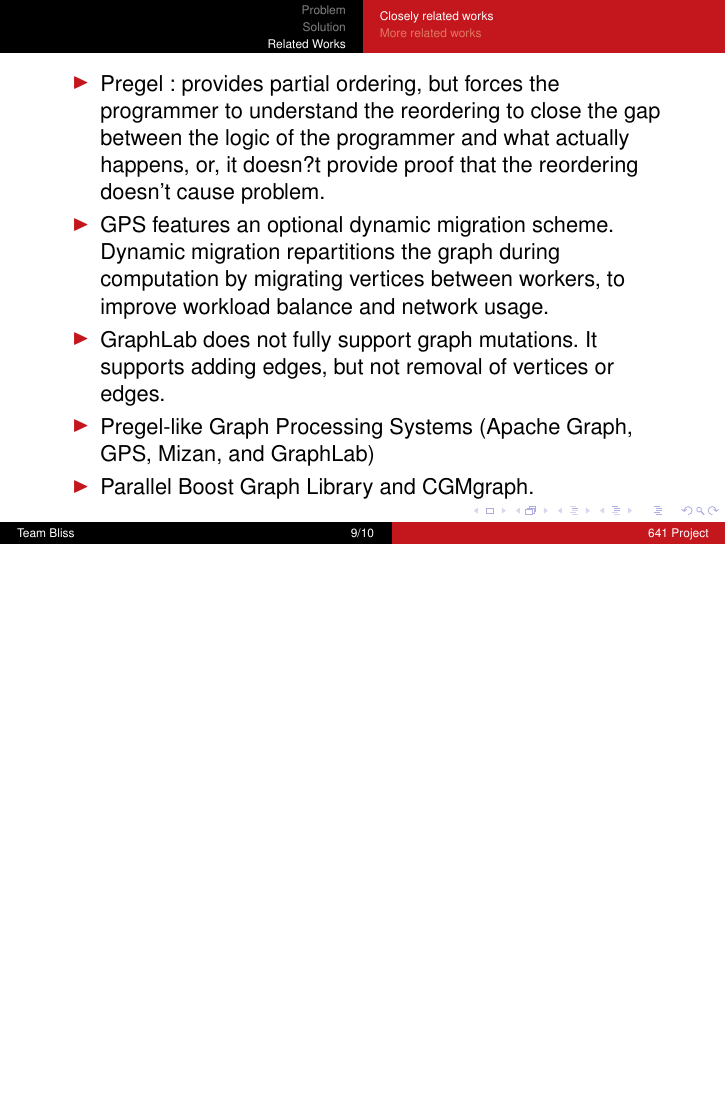
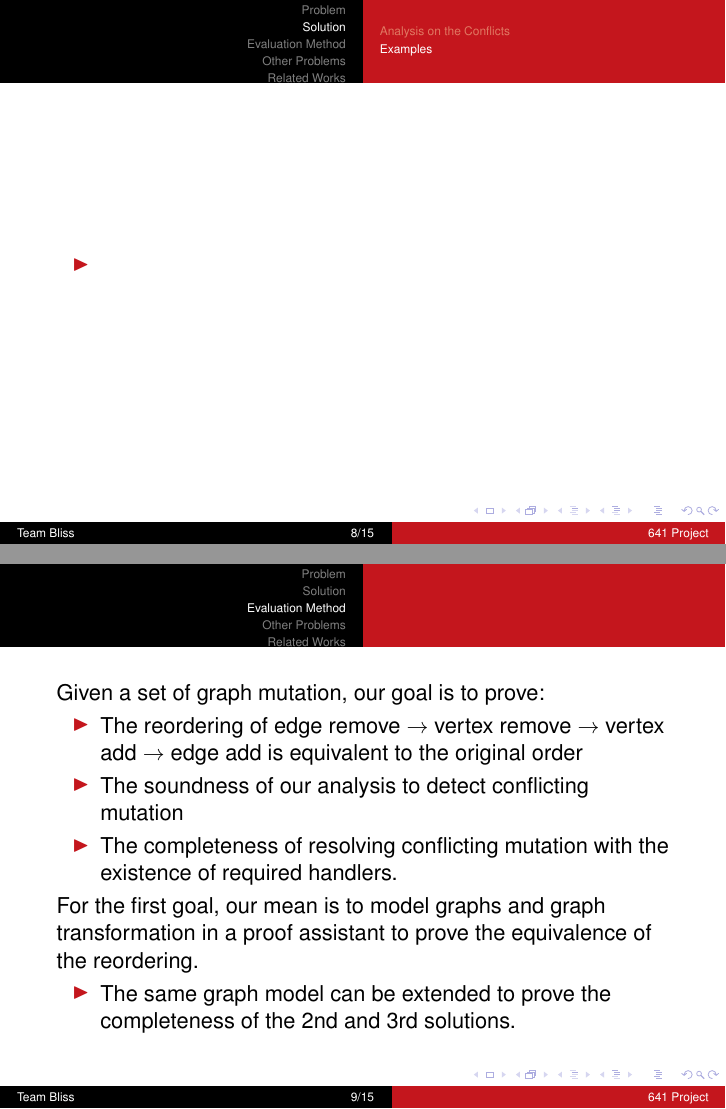
Before and after one commit to aashishmd/641-Project, LaTeX slides (presentation.tex, which reads evaluation.tex): page 9 of 10 before the commit and pages 8 and 9 of 15 after it, the two joined at a grey line, the shorter picture padded with empty space. Compiled offline with pdfLaTeX.

Commit message:
Added evaluation methods and other problems

```diff
--- /dev/null
+++ b/evaluation.tex
@@ -0,0 +1,29 @@
+\section{Evaluation Method}
+\begin{frame}
+Given a set of graph mutation, our goal is to prove:
+  	\begin{itemize}
+		 \item The reordering of edge remove $\rightarrow$ vertex remove $\rightarrow$
+		 vertex add $\rightarrow$ edge add is equivalent to the original order
+		 \item The soundness of our analysis to detect conflicting mutation
+		 \item The completeness of resolving conflicting mutation with the
+		 existence of required handlers.
+	\end{itemize}
+For the first goal, our mean is to model graphs and graph transformation in a
+proof assistant to prove the equivalence of the reordering.
+	\begin{itemize}
+	  \item The same graph model can be extended to prove the completeness of the
+	  2nd and 3rd solutions.
+	\end{itemize}
+\end{frame}
+
+\begin{frame}
+ To evaluate the our anlaysis
+\begin{itemize}
+  \item We formalize the analysis to evaluate a sequence of mutation and return
+  the existence of conflicts.
+\item Formalize the semantic of newly defined mutation operations
+\item Show that analysis reports true if conflicts exists
+\item Show that conflicts doesn't exist with our proposed operations
+\end{itemize}
+
+\end{frame}
```
Also changed, not shown: other.tex (added, +41 -0 lines), presentation.tex (+2 -0 lines).
